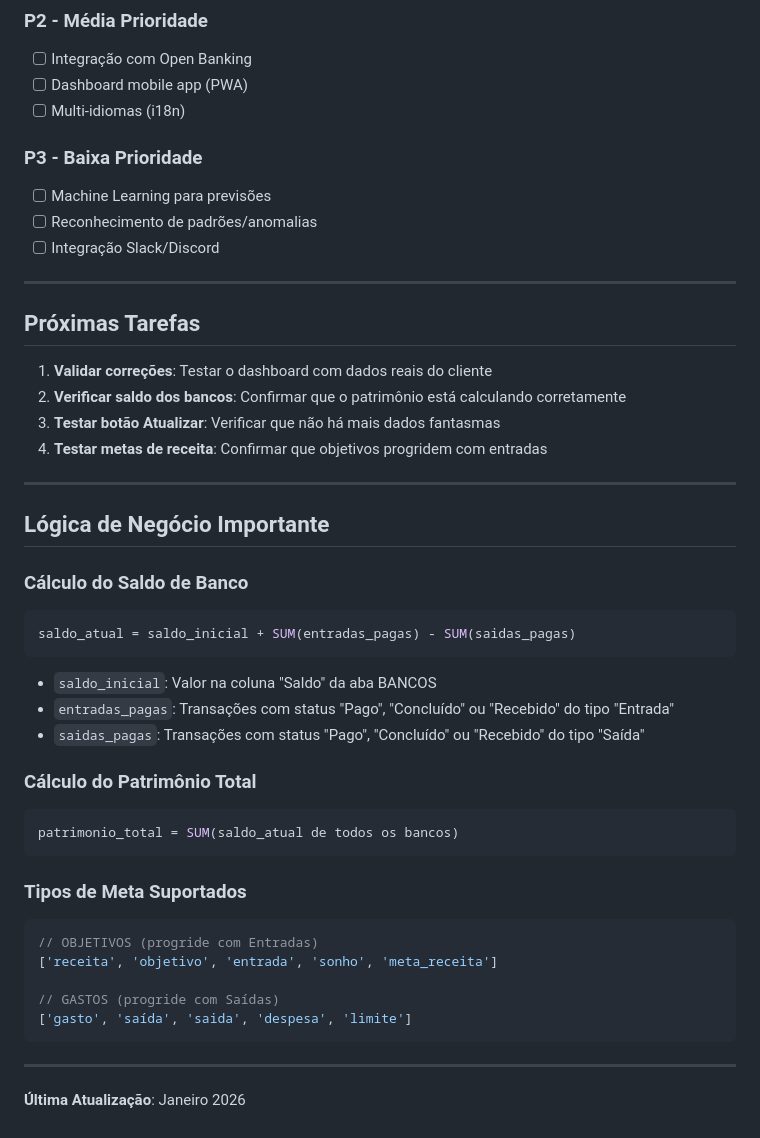
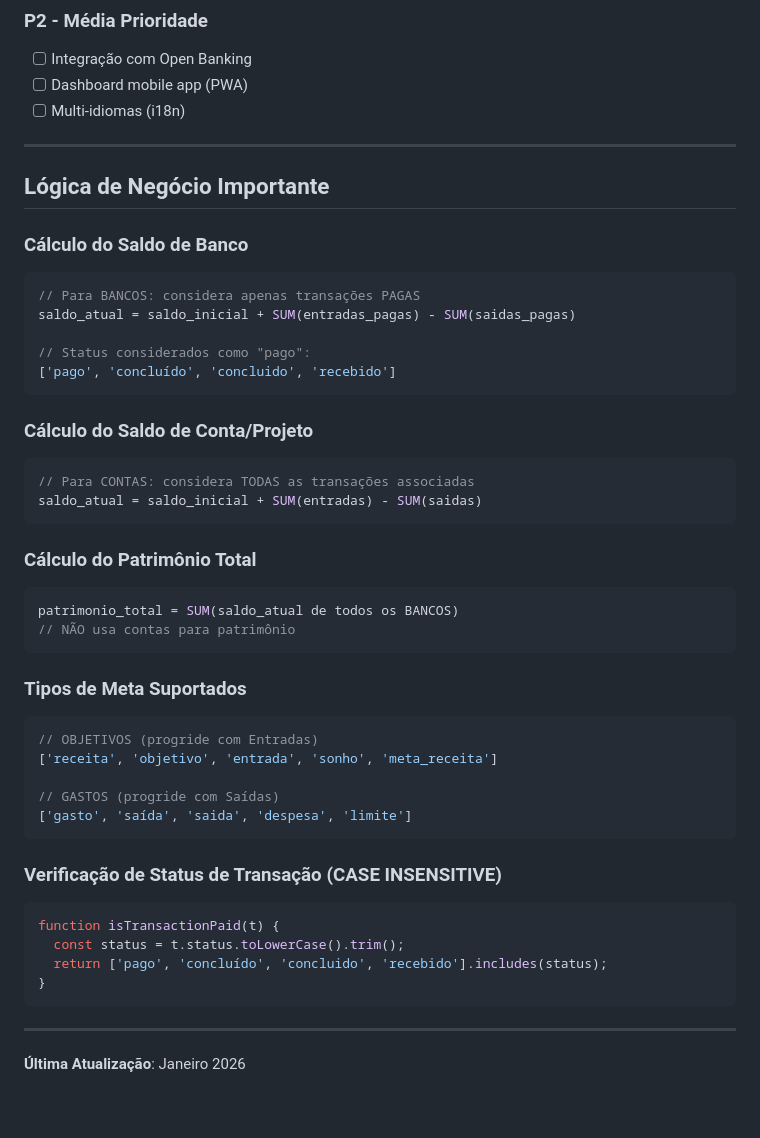
Before and after one commit to amacodesistemas-art/dashfinv4, a Markdown page: memory/PRD.md, the part around one of its changes. Rendered like a GitHub page.

````diff
--- a/memory/PRD.md
+++ b/memory/PRD.md
@@ -106,35 +124,29 @@ Sistema de gestão financeira B2B baseado em Google Apps Script + Google Sheets,
 - [ ] Dashboard mobile app (PWA)
 - [ ] Multi-idiomas (i18n)
 
-### P3 - Baixa Prioridade
-- [ ] Machine Learning para previsões
-- [ ] Reconhecimento de padrões/anomalias
-- [ ] Integração Slack/Discord
-
----
-
-## Próximas Tarefas
-
-1. **Validar correções**: Testar o dashboard com dados reais do cliente
-2. **Verificar saldo dos bancos**: Confirmar que o patrimônio está calculando corretamente
-3. **Testar botão Atualizar**: Verificar que não há mais dados fantasmas
-4. **Testar metas de receita**: Confirmar que objetivos progridem com entradas
-
 ---
 
 ## Lógica de Negócio Importante
 
 ### Cálculo do Saldo de Banco
 ```javascript
+// Para BANCOS: considera apenas transações PAGAS
 saldo_atual = saldo_inicial + SUM(entradas_pagas) - SUM(saidas_pagas)
+
+// Status considerados como "pago":
+['pago', 'concluído', 'concluido', 'recebido']
 ```
-- `saldo_inicial`: Valor na coluna "Saldo" da aba BANCOS
-- `entradas_pagas`: Transações com status "Pago", "Concluído" ou "Recebido" do tipo "Entrada"
-- `saidas_pagas`: Transações com status "Pago", "Concluído" ou "Recebido" do tipo "Saída"
+
+### Cálculo do Saldo de Conta/Projeto
+```javascript
+// Para CONTAS: considera TODAS as transações associadas
+saldo_atual = saldo_inicial + SUM(entradas) - SUM(saidas)
+```
 
 ### Cálculo do Patrimônio Total
 ```javascript
-patrimonio_total = SUM(saldo_atual de todos os bancos)
+patrimonio_total = SUM(saldo_atual de todos os BANCOS)
+// NÃO usa contas para patrimônio
 ```
 
 ### Tipos de Meta Suportados
@@ -146,6 +158,14 @@ patrimonio_total = SUM(saldo_atual de todos os bancos)
 ['gasto', 'saída', 'saida', 'despesa', 'limite']
 ```
 
+### Verificação de Status de Transação (CASE INSENSITIVE)
+```javascript
+function isTransactionPaid(t) {
+  const status = t.status.toLowerCase().trim();
+  return ['pago', 'concluído', 'concluido', 'recebido'].includes(status);
+}
+```
+
 ---
 
 **Última Atualização**: Janeiro 2026
````
Also changed, not shown: other parts of memory/PRD.md (+29 -11 lines).
